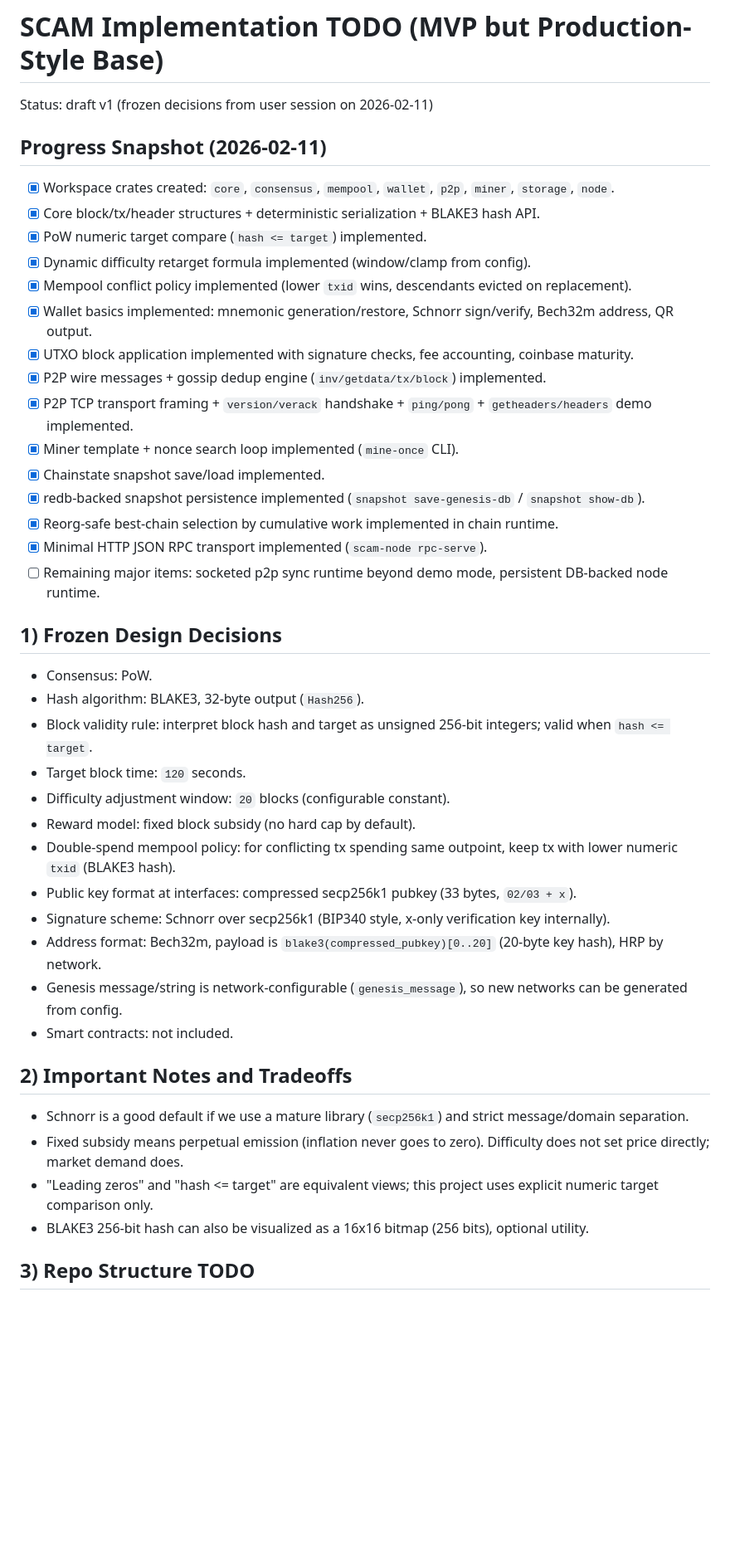
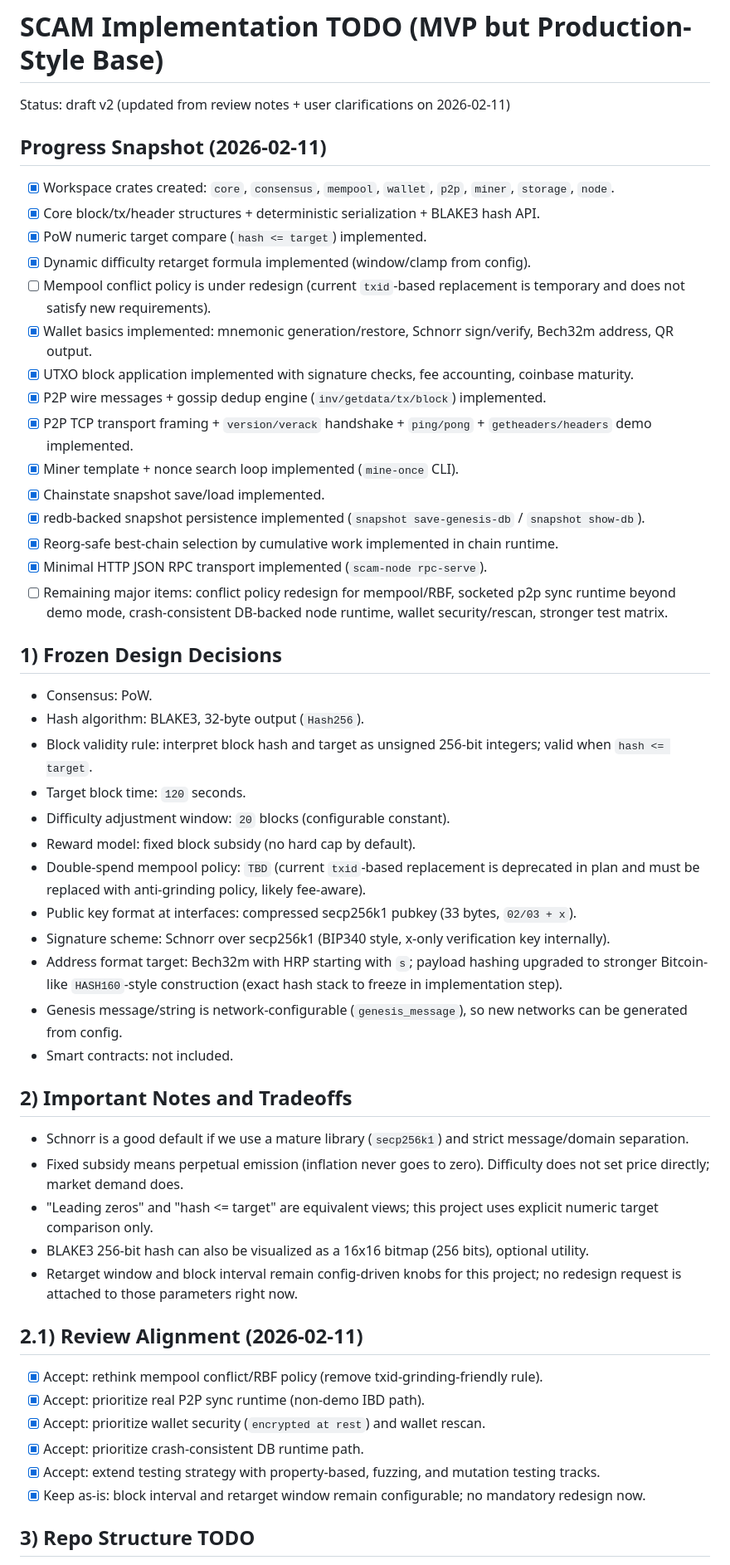
Before and after one commit to AlexMelanFromRingo/SCAM, a Markdown page: docs/IMPLEMENTATION_TODO.md, the part around one of its changes. Shown at 83% size. Drawn GitHub-style; blank space fills up the shorter version.

Commit message:
Update implementation plan from review comments and test requests

```diff
--- a/docs/IMPLEMENTATION_TODO.md
+++ b/docs/IMPLEMENTATION_TODO.md
@@ -1,6 +1,6 @@
 # SCAM Implementation TODO (MVP but Production-Style Base)
 
-Status: draft v1 (frozen decisions from user session on 2026-02-11)
+Status: draft v2 (updated from review notes + user clarifications on 2026-02-11)
 
 ## Progress Snapshot (2026-02-11)
 
@@ -8,7 +8,7 @@ Status: draft v1 (frozen decisions from user session on 2026-02-11)
 - [x] Core block/tx/header structures + deterministic serialization + BLAKE3 hash API.
 - [x] PoW numeric target compare (`hash <= target`) implemented.
 - [x] Dynamic difficulty retarget formula implemented (window/clamp from config).
-- [x] Mempool conflict policy implemented (lower `txid` wins, descendants evicted on replacement).
+- [ ] Mempool conflict policy is under redesign (current `txid`-based replacement is temporary and does not satisfy new requirements).
 - [x] Wallet basics implemented: mnemonic generation/restore, Schnorr sign/verify, Bech32m address, QR output.
 - [x] UTXO block application implemented with signature checks, fee accounting, coinbase maturity.
 - [x] P2P wire messages + gossip dedup engine (`inv/getdata/tx/block`) implemented.
@@ -18,7 +18,7 @@ Status: draft v1 (frozen decisions from user session on 2026-02-11)
 - [x] redb-backed snapshot persistence implemented (`snapshot save-genesis-db` / `snapshot show-db`).
 - [x] Reorg-safe best-chain selection by cumulative work implemented in chain runtime.
 - [x] Minimal HTTP JSON RPC transport implemented (`scam-node rpc-serve`).
-- [ ] Remaining major items: socketed p2p sync runtime beyond demo mode, persistent DB-backed node runtime.
+- [ ] Remaining major items: conflict policy redesign for mempool/RBF, socketed p2p sync runtime beyond demo mode, crash-consistent DB-backed node runtime, wallet security/rescan, stronger test matrix.
 
 ## 1) Frozen Design Decisions
 
@@ -28,10 +28,10 @@ Status: draft v1 (frozen decisions from user session on 2026-02-11)
 - Target block time: `120` seconds.
 - Difficulty adjustment window: `20` blocks (configurable constant).
 - Reward model: fixed block subsidy (no hard cap by default).
-- Double-spend mempool policy: for conflicting tx spending same outpoint, keep tx with lower numeric `txid` (BLAKE3 hash).
+- Double-spend mempool policy: `TBD` (current `txid`-based replacement is deprecated in plan and must be replaced with anti-grinding policy, likely fee-aware).
 - Public key format at interfaces: compressed secp256k1 pubkey (33 bytes, `02/03 + x`).
 - Signature scheme: Schnorr over secp256k1 (BIP340 style, x-only verification key internally).
-- Address format: Bech32m, payload is `blake3(compressed_pubkey)[0..20]` (20-byte key hash), HRP by network.
+- Address format target: Bech32m with HRP starting with `s`; payload hashing upgraded to stronger Bitcoin-like `HASH160`-style construction (exact hash stack to freeze in implementation step).
 - Genesis message/string is network-configurable (`genesis_message`), so new networks can be generated from config.
 - Smart contracts: not included.
 
@@ -41,6 +41,16 @@ Status: draft v1 (frozen decisions from user session on 2026-02-11)
 - Fixed subsidy means perpetual emission (inflation never goes to zero). Difficulty does not set price directly; market demand does.
 - "Leading zeros" and "hash <= target" are equivalent views; this project uses explicit numeric target comparison only.
 - BLAKE3 256-bit hash can also be visualized as a 16x16 bitmap (256 bits), optional utility.
+- Retarget window and block interval remain config-driven knobs for this project; no redesign request is attached to those parameters right now.
+
+## 2.1) Review Alignment (2026-02-11)
+
+- [x] Accept: rethink mempool conflict/RBF policy (remove txid-grinding-friendly rule).
+- [x] Accept: prioritize real P2P sync runtime (non-demo IBD path).
+- [x] Accept: prioritize wallet security (`encrypted at rest`) and wallet rescan.
+- [x] Accept: prioritize crash-consistent DB runtime path.
+- [x] Accept: extend testing strategy with property-based, fuzzing, and mutation testing tracks.
+- [x] Keep as-is: block interval and retarget window remain configurable; no mandatory redesign now.
 
 ## 3) Repo Structure TODO
 
```
Also changed, not shown: other parts of docs/IMPLEMENTATION_TODO.md (+22 -15 lines).
